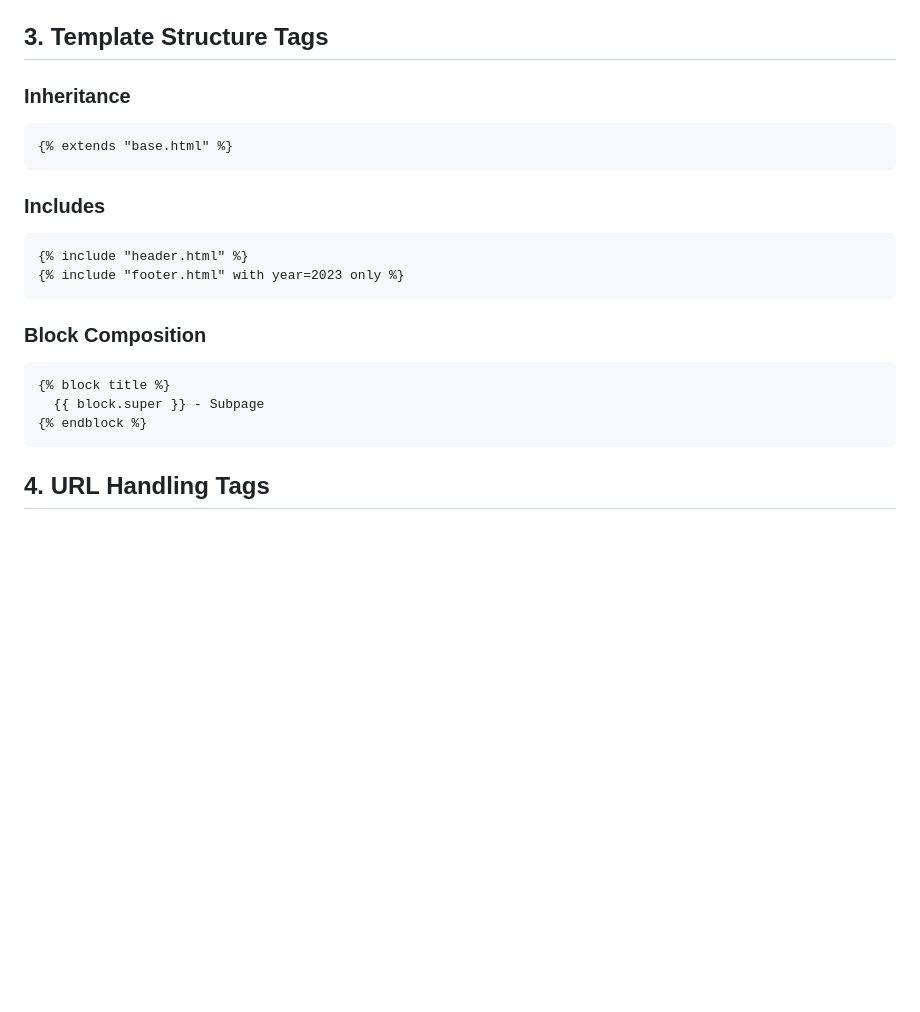
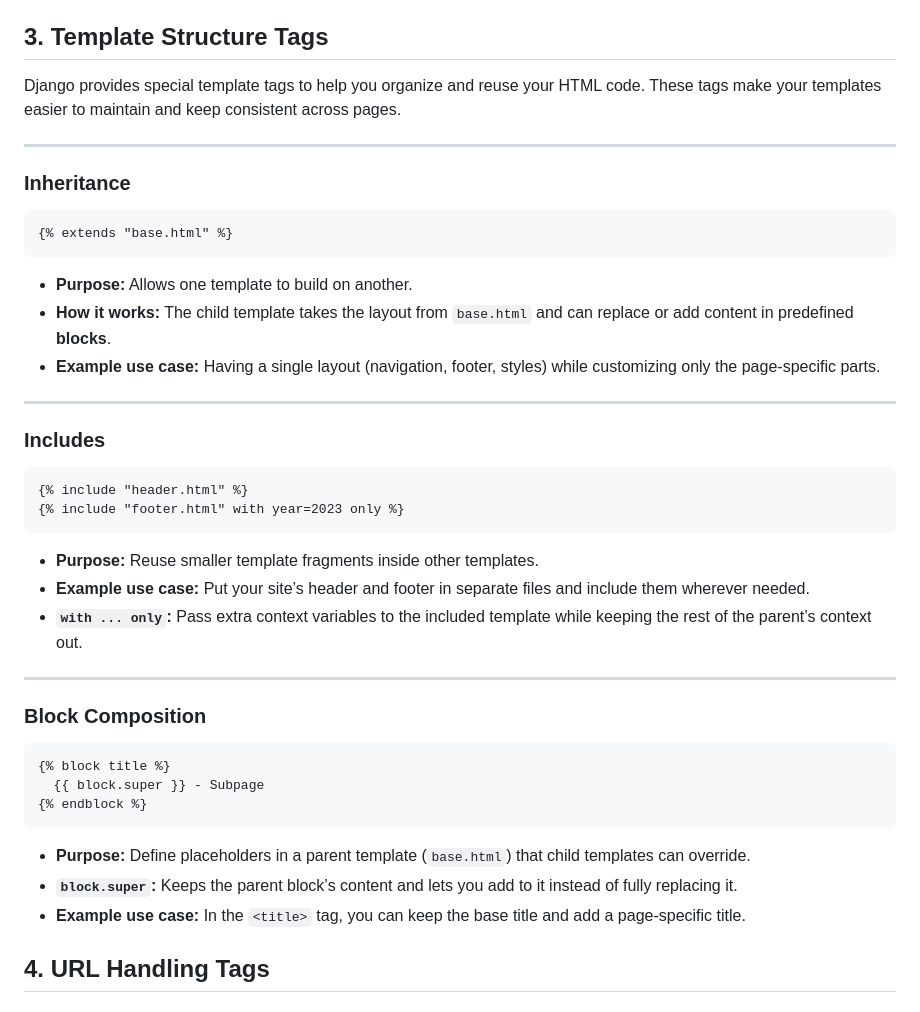
Before and after one commit to BTU-Women-in-AI-Python-course-2025/python_lecture_12, a Markdown page: Additional resources/template_tags.md, the part around the change. GitHub-like rendering; blank space fills up the shorter version.

````diff
--- a/Additional resources/template_tags.md
+++ b/Additional resources/template_tags.md
@@ -43,23 +43,47 @@
 
 ## 3. Template Structure Tags
 
-### Inheritance
+Django provides special template tags to help you organize and reuse your HTML code. These tags make your templates easier to maintain and keep consistent across pages.
+
+---
+
+### **Inheritance**
+
 ```django
 {% extends "base.html" %}
 ```
 
-### Includes
+* **Purpose:** Allows one template to build on another.
+* **How it works:** The child template takes the layout from `base.html` and can replace or add content in predefined **blocks**.
+* **Example use case:** Having a single layout (navigation, footer, styles) while customizing only the page-specific parts.
+
+---
+
+### **Includes**
+
 ```django
 {% include "header.html" %}
 {% include "footer.html" with year=2023 only %}
 ```
 
-### Block Composition
+* **Purpose:** Reuse smaller template fragments inside other templates.
+* **Example use case:** Put your site’s header and footer in separate files and include them wherever needed.
+* **`with ... only`:** Pass extra context variables to the included template while keeping the rest of the parent’s context out.
+
+---
+
+### **Block Composition**
+
 ```django
 {% block title %}
   {{ block.super }} - Subpage
 {% endblock %}
 ```
+
+* **Purpose:** Define placeholders in a parent template (`base.html`) that child templates can override.
+* **`block.super`:** Keeps the parent block’s content and lets you add to it instead of fully replacing it.
+* **Example use case:** In the `<title>` tag, you can keep the base title and add a page-specific title.
+
 
 ## 4. URL Handling Tags
 
````
